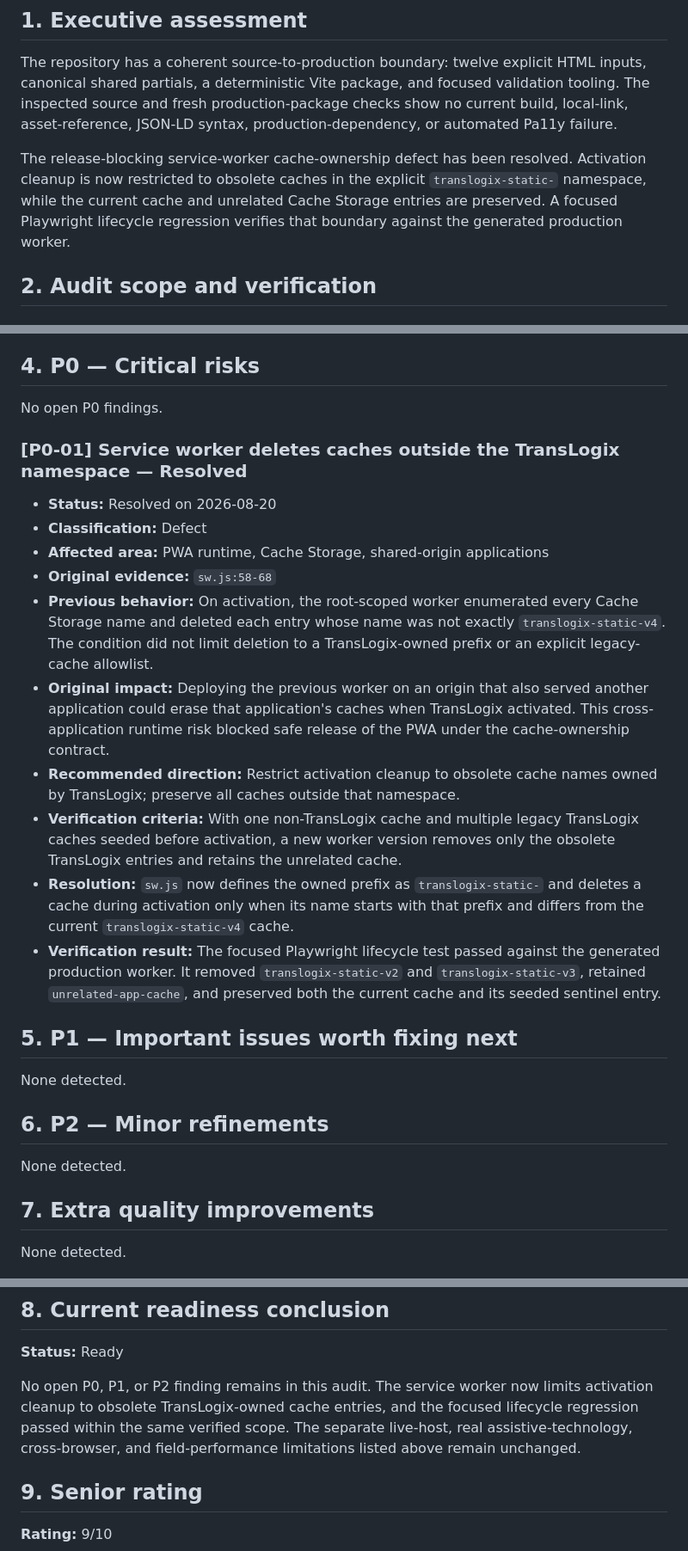
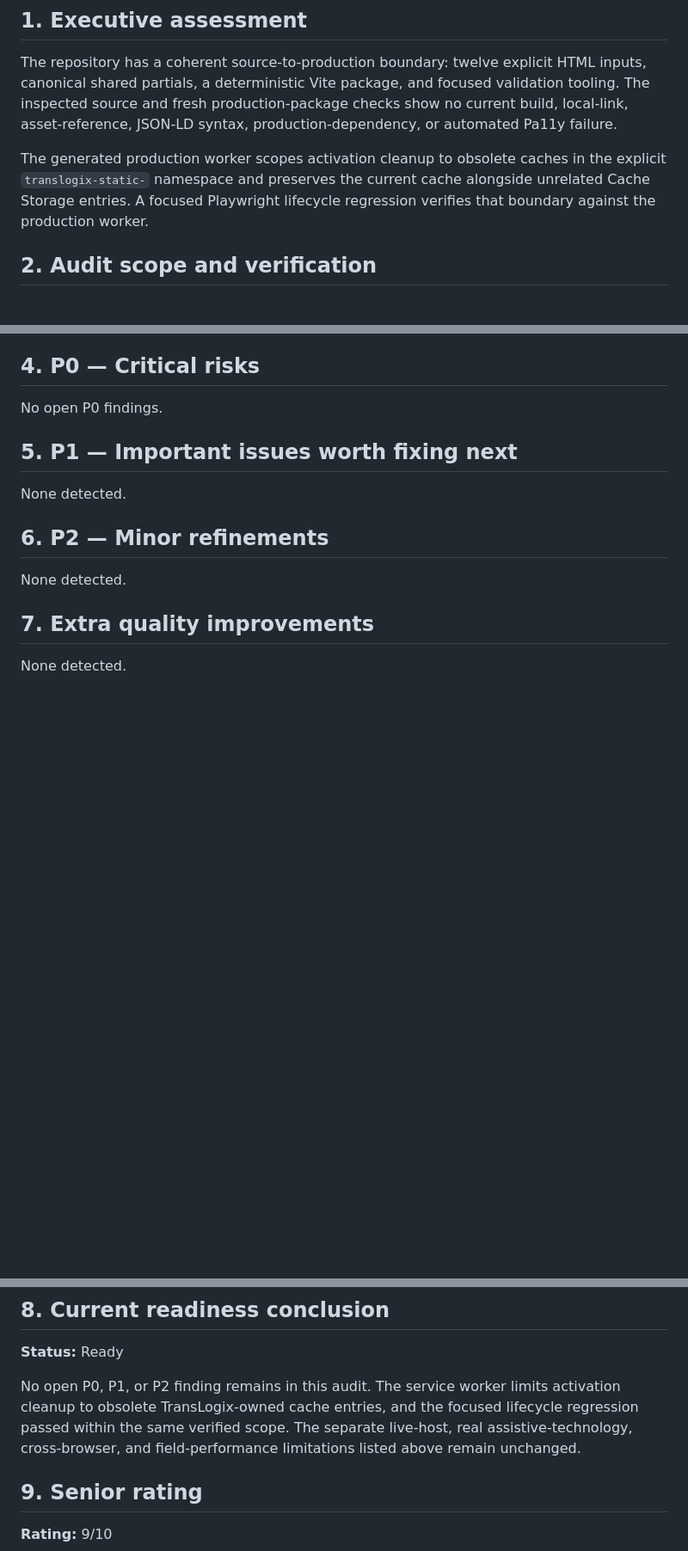
Before and after one commit to KPKrol85/DS-logistic-pr01-TransLogix, a Markdown page: AUDIT.md, 3 parts joined by grey strips. Shown at 86% size. GitHub-like rendering; blank space fills up the shorter version.

Commit message:
Align audit and changelog documentation
* remove resolved P0-01 history from the current-state audit
* document recent fleet card and form control UI improvements

```diff
--- a/AUDIT.md
+++ b/AUDIT.md
@@ -9,7 +9,7 @@
 
 The repository has a coherent source-to-production boundary: twelve explicit HTML inputs, canonical shared partials, a deterministic Vite package, and focused validation tooling. The inspected source and fresh production-package checks show no current build, local-link, asset-reference, JSON-LD syntax, production-dependency, or automated Pa11y failure.
 
-The release-blocking service-worker cache-ownership defect has been resolved. Activation cleanup is now restricted to obsolete caches in the explicit `translogix-static-` namespace, while the current cache and unrelated Cache Storage entries are preserved. A focused Playwright lifecycle regression verifies that boundary against the generated production worker.
+The generated production worker scopes activation cleanup to obsolete caches in the explicit `translogix-static-` namespace and preserves the current cache alongside unrelated Cache Storage entries. A focused Playwright lifecycle regression verifies that boundary against the production worker.
 
 ## 2. Audit scope and verification
 
@@ -49,19 +49,6 @@ The release-blocking service-worker cache-ownership defect has been resolved. Ac
 
 No open P0 findings.
 
-### [P0-01] Service worker deletes caches outside the TransLogix namespace — Resolved
-
-- **Status:** Resolved on 2026-08-20
-- **Classification:** Defect
-- **Affected area:** PWA runtime, Cache Storage, shared-origin applications
-- **Original evidence:** `sw.js:58-68`
-- **Previous behavior:** On activation, the root-scoped worker enumerated every Cache Storage name and deleted each entry whose name was not exactly `translogix-static-v4`. The condition did not limit deletion to a TransLogix-owned prefix or an explicit legacy-cache allowlist.
-- **Original impact:** Deploying the previous worker on an origin that also served another application could erase that application's caches when TransLogix activated. This cross-application runtime risk blocked safe release of the PWA under the cache-ownership contract.
-- **Recommended direction:** Restrict activation cleanup to obsolete cache names owned by TransLogix; preserve all caches outside that namespace.
-- **Verification criteria:** With one non-TransLogix cache and multiple legacy TransLogix caches seeded before activation, a new worker version removes only the obsolete TransLogix entries and retains the unrelated cache.
-- **Resolution:** `sw.js` now defines the owned prefix as `translogix-static-` and deletes a cache during activation only when its name starts with that prefix and differs from the current `translogix-static-v4` cache.
-- **Verification result:** The focused Playwright lifecycle test passed against the generated production worker. It removed `translogix-static-v2` and `translogix-static-v3`, retained `unrelated-app-cache`, and preserved both the current cache and its seeded sentinel entry.
-
 ## 5. P1 — Important issues worth fixing next
 
 None detected.
@@ -78,7 +65,7 @@ None detected.
 
 **Status:** Ready
 
-No open P0, P1, or P2 finding remains in this audit. The service worker now limits activation cleanup to obsolete TransLogix-owned cache entries, and the focused lifecycle regression passed within the same verified scope. The separate live-host, real assistive-technology, cross-browser, and field-performance limitations listed above remain unchanged.
+No open P0, P1, or P2 finding remains in this audit. The service worker limits activation cleanup to obsolete TransLogix-owned cache entries, and the focused lifecycle regression passed within the same verified scope. The separate live-host, real assistive-technology, cross-browser, and field-performance limitations listed above remain unchanged.
 
 ## 9. Senior rating
 
```
Also changed, not shown: CHANGELOG.md (+2 -0 lines).
